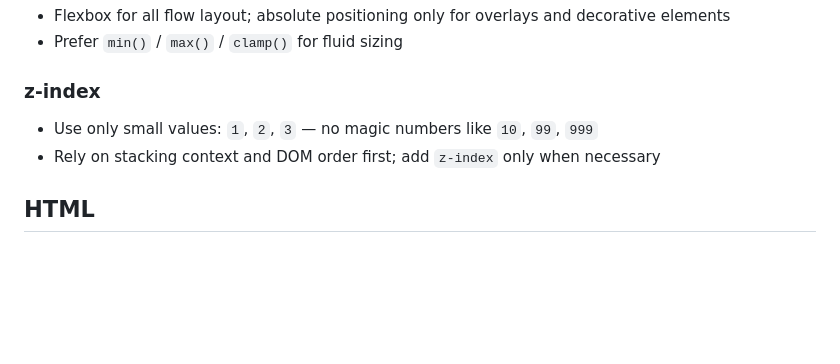
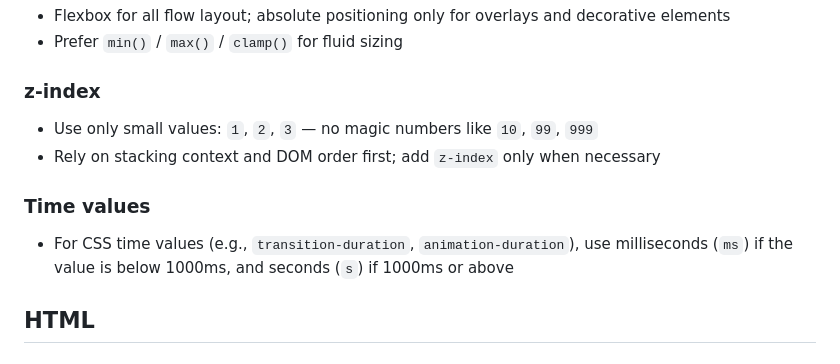
Before and after one commit to StepanoidTeam/dobble, a Markdown page: .github/copilot-instructions.md, the part around the change. GitHub-like rendering; blank space fills up the shorter version.

Commit message:
chore: css time value rules

```diff
--- a/.github/copilot-instructions.md
+++ b/.github/copilot-instructions.md
@@ -84,6 +84,10 @@
 - Use only small values: `1`, `2`, `3` — no magic numbers like `10`, `99`, `999`
 - Rely on stacking context and DOM order first; add `z-index` only when necessary
 
+### Time values
+
+- For CSS time values (e.g., `transition-duration`, `animation-duration`), use milliseconds (`ms`) if the value is below 1000ms, and seconds (`s`) if 1000ms or above
+
 ## HTML
 
 ### IDs
```
